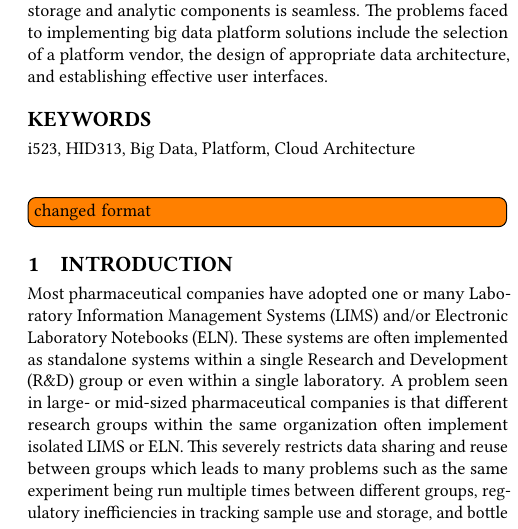
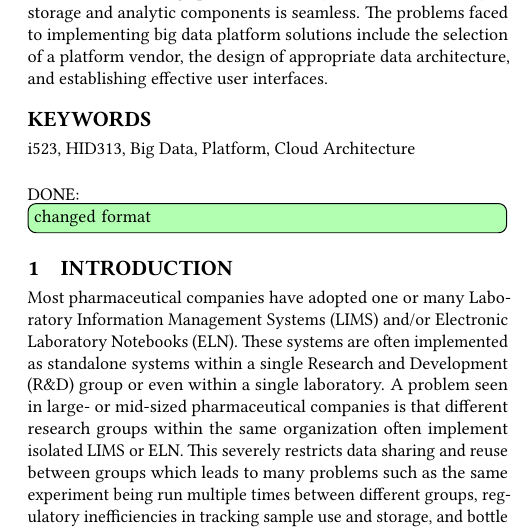
Before and after one commit to tifabi/hid313, a LaTeX paper (paper1/report.tex): part of one column of page 1 of 3, cut so that both start at the same text. Compiled offline with pdfLaTeX.

Commit message:
Update report.tex

```diff
--- a/paper1/report.tex
+++ b/paper1/report.tex
@@ -29,7 +29,7 @@ Big Data platform solutions allow data producers to use data to the fullest pote
 
 \maketitle
 
-\TODO{changed format}
+\DONE{changed format} %Confirmed with Saber 10.20.2017 in 4pm call
 
 \section{Introduction}
 Most pharmaceutical companies have adopted one or many Laboratory Information Management Systems (LIMS) and/or Electronic Laboratory Notebooks (ELN). These systems are often implemented as standalone systems within a single Research and Development (R\&D) group or even within a single laboratory. A problem seen in large- or mid-sized pharmaceutical companies is that different research groups within the same organization often implement isolated LIMS or ELN. This severely restricts data sharing and reuse between groups which leads to many problems such as the same experiment being run multiple times between different groups, regulatory inefficiencies in tracking sample use and storage, and bottle necked development cycles due to missing data.
```
